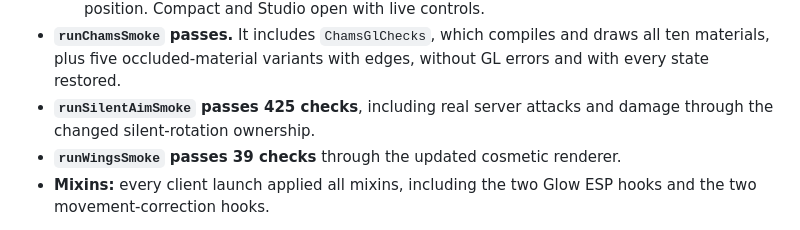
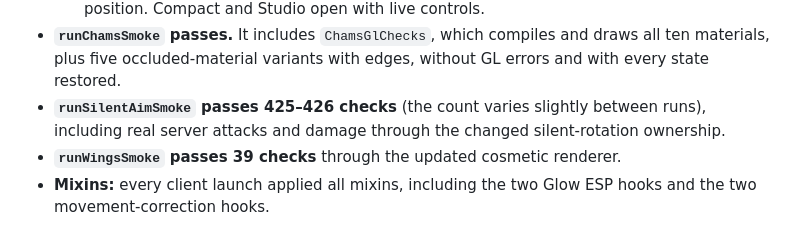
Before and after one commit to XonistReal/Analyzer-Public, a Markdown page: VALIDATION.md, the part around the change. GitHub-like rendering.

Commit message:
VALIDATION: silent aim check count across runs
Co-Authored-By: Claude Opus 5.5 <noreply@anthropic.com>
Claude-Session: https://claude.ai/code/session_01SJrxVVGUpDM7kJuUtKdvDu

```diff
--- a/VALIDATION.md
+++ b/VALIDATION.md
@@ -21,7 +21,7 @@ The [native smoke workflow](.github/workflows/native-smoke.yml) runs real develo
   - **Chams:** Hologram and Galaxy draw on the husk with a Rim light occluded material and edges.
   - **Menus:** In the Click GUI, left-click toggles a Movement module on and off, right-click opens the settings flyout, Escape closes only the flyout, and a header drag saves the panel position. Compact and Studio open with live controls.
 - **`runChamsSmoke` passes.** It includes `ChamsGlChecks`, which compiles and draws all ten materials, plus five occluded-material variants with edges, without GL errors and with every state restored.
-- **`runSilentAimSmoke` passes 425 checks**, including real server attacks and damage through the changed silent-rotation ownership.
+- **`runSilentAimSmoke` passes 425–426 checks** (the count varies slightly between runs), including real server attacks and damage through the changed silent-rotation ownership.
 - **`runWingsSmoke` passes 39 checks** through the updated cosmetic renderer.
 - **Mixins:** every client launch applied all mixins, including the two Glow ESP hooks and the two movement-correction hooks.
 
```
